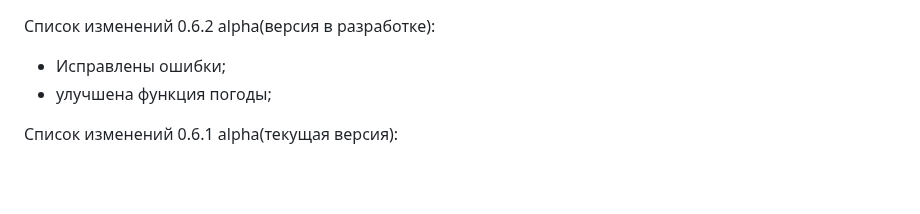
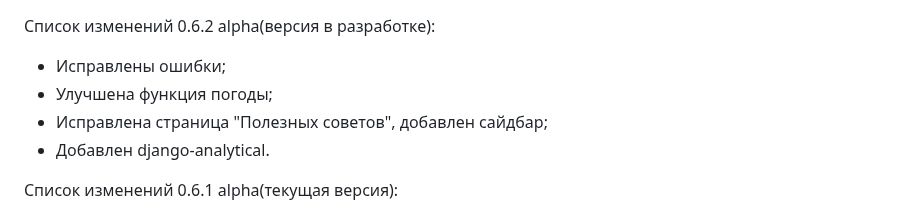
Before and after one commit to 1517mb/cat_time_bot, a Markdown page: CHANGE_LIST.md, the part around the change. Drawn GitHub-style; blank space fills up the shorter version.

Commit message:
Update CHANGE_LIST

```diff
--- a/CHANGE_LIST.md
+++ b/CHANGE_LIST.md
@@ -1,6 +1,8 @@
 Список изменений 0.6.2 alpha(версия в разработке):
 - Исправлены ошибки;
-- улучшена функция погоды;
+- Улучшена функция погоды;
+- Исправлена страница "Полезных советов", добавлен сайдбар;
+- Добавлен django-analytical.
 
 Список изменений 0.6.1 alpha(текущая версия):
 - Добавлены новые команды в /help;
```
